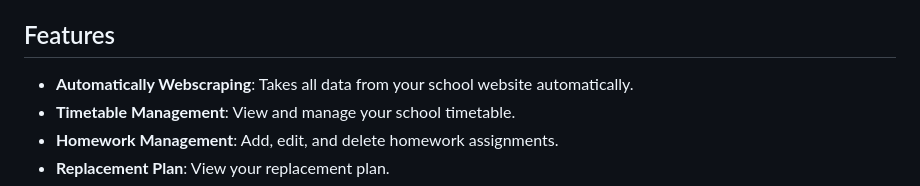
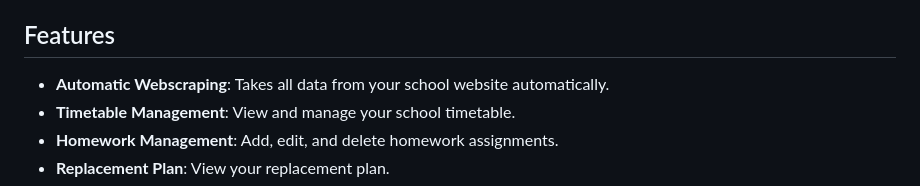
Before and after one commit to Kaanhehe/school-manager, a Markdown page: README.md, the part around the change. GitHub-like rendering.

```diff
--- a/README.md
+++ b/README.md
@@ -55,7 +55,7 @@ This project was build using Heroku and may needs to be modified to be used with
 
 ## Features
 
-- **Automatically Webscraping**: Takes all data from your school website automatically.
+- **Automatic Webscraping**: Takes all data from your school website automatically.
 - **Timetable Management**: View and manage your school timetable.
 - **Homework Management**: Add, edit, and delete homework assignments.
 - **Replacement Plan**: View your replacement plan.
```
